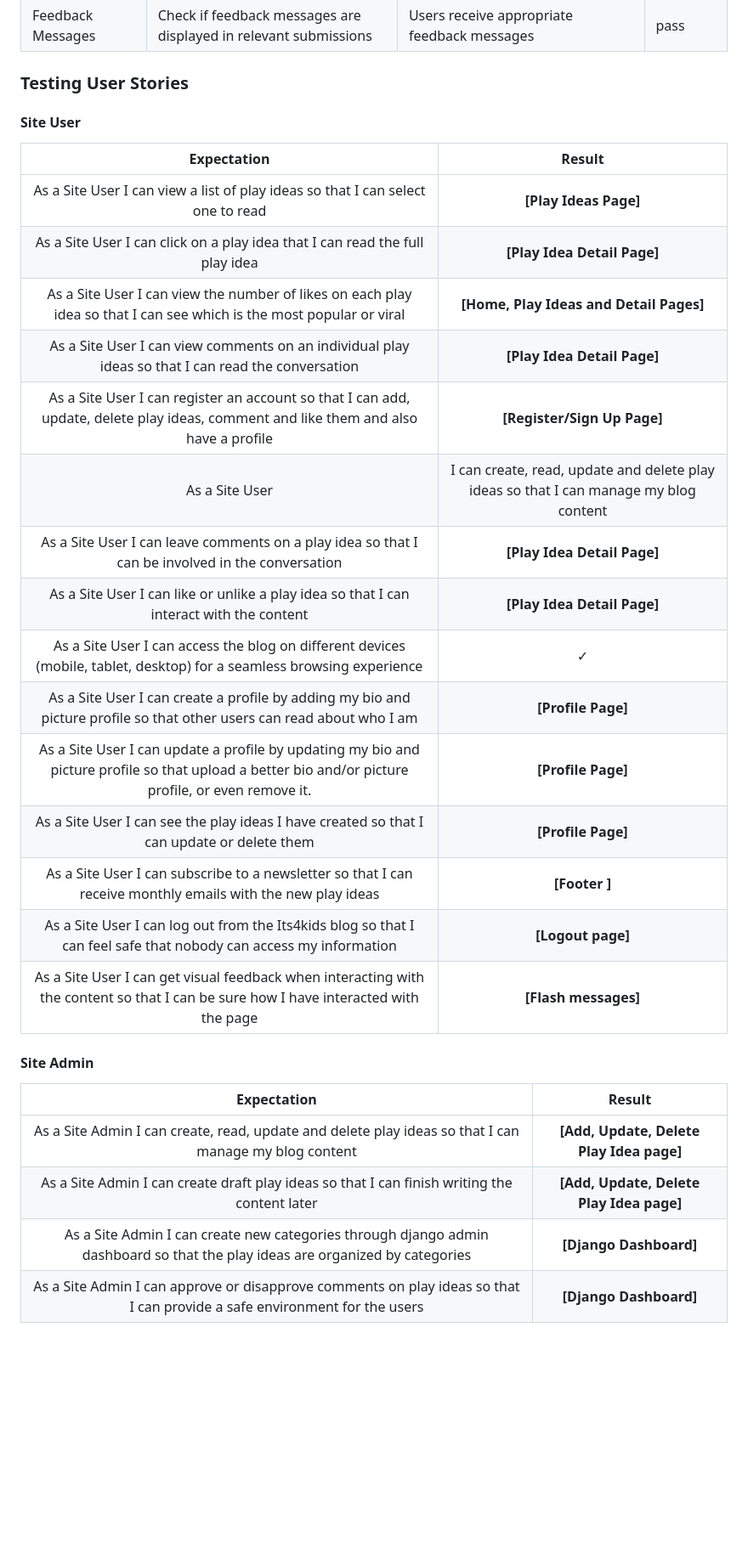
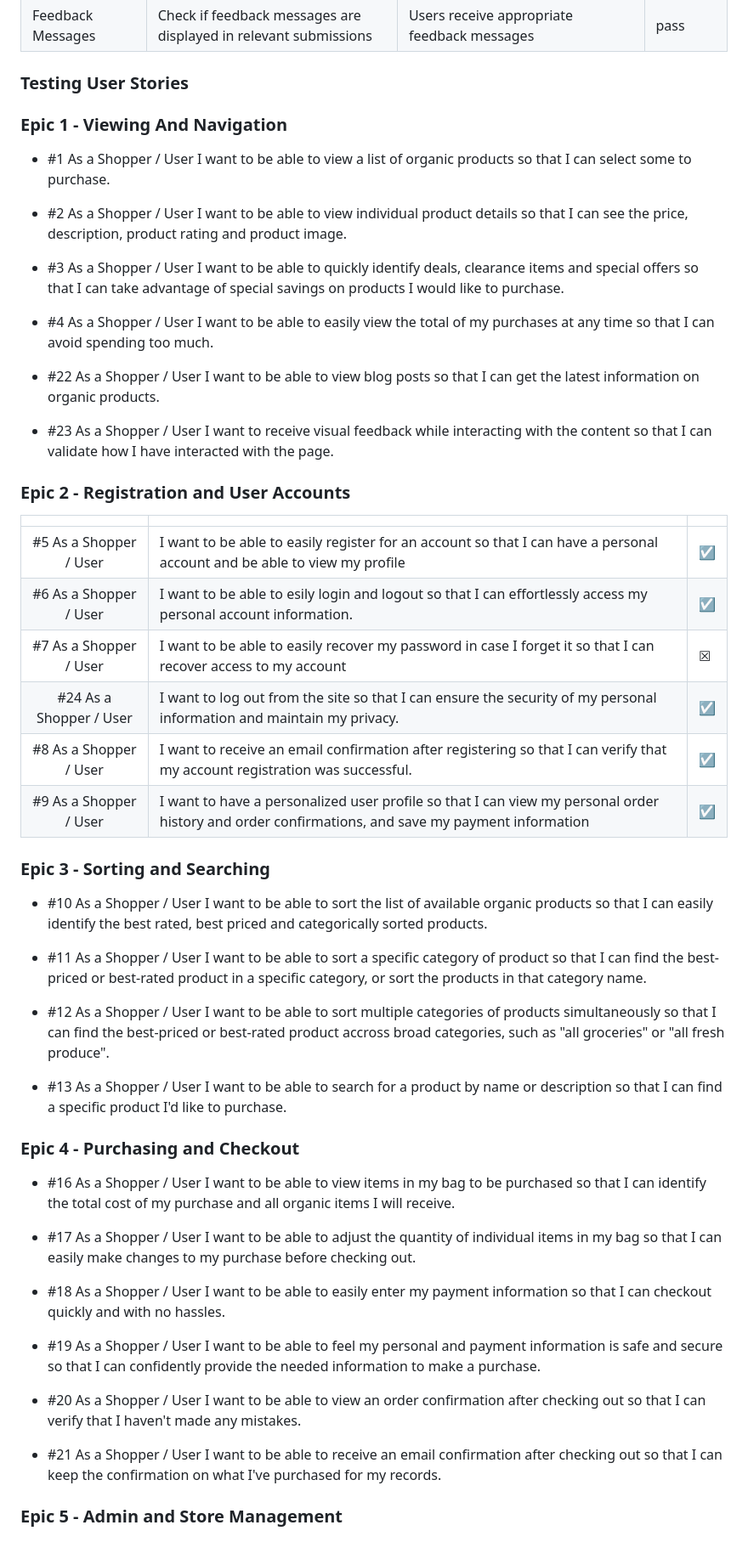
Before and after one commit to fmstacco/healthylife-organicshop, a Markdown page: README.md, the part around the change printed below. Shown: that part at 85% size. Rendered like a GitHub page; folded sections open; blank space fills up the shorter version.

Commit message:
Add content to testing user stories topic to README

```diff
--- a/README.md
+++ b/README.md
@@ -380,31 +380,61 @@ Below are some examples of features tested manually.
 
 ### Testing User Stories
 
-#### **Site User**
 
-| Expectation                         | Result                          |
-| :---------------------------------: | :------------------------------:|
-|  As a Site User I can view a list of play ideas so that I can select one to read | **[Play Ideas Page]**  |
-|  As a Site User I can click on a play idea that I can read the full play idea | **[Play Idea Detail Page]**|
-|  As a Site User I can view the number of likes on each play idea so that I can see which is the most popular or viral |**[Home, Play Ideas and Detail Pages]**|
-| As a Site User I can view comments on an individual play ideas so that I can read the conversation | **[Play Idea Detail Page]**|
-|   As a Site User I can register an account so that I can add, update, delete play ideas, comment and like them and also have a profile | **[Register/Sign Up Page]**|
-| As a Site User | I can create, read, update and delete play ideas so that I can manage my blog content | **[Add, Update, Delete Play Idea page]** |
-| As a Site User I can leave comments on a play idea so that I can be involved in the conversation |**[Play Idea Detail Page]** |
-| As a Site User I can like or unlike a play idea so that I can interact with the content | **[Play Idea Detail Page]** |
-| As a Site User I can access the blog on different devices (mobile, tablet, desktop) for a seamless browsing experience | &check; |
-| As a Site User I can create a profile by adding my bio and picture profile so that other users can read about who I am |**[Profile Page]** |
-| As a Site User I can update a profile by updating my bio and picture profile so that upload a better bio and/or picture profile, or even remove it. | **[Profile Page]** |
-| As a Site User I can see the play ideas I have created so that I can update or delete them | **[Profile Page]**  |
-| As a Site User I can subscribe to a newsletter so that I can receive monthly emails with the new play ideas |**[Footer ]**  |
-| As a Site User I can log out from the Its4kids blog so that I can feel safe that nobody can access my information | **[Logout page]** |
-| As a Site User I can get visual feedback when interacting with the content so that I can be sure how I have interacted with the page | **[Flash messages]** |
 
-#### **Site Admin**
+### Epic 1 - Viewing And Navigation
 
-| Expectation                         | Result                          |
-| :---------------------------------: | :------------------------------:|
-| As a Site Admin I can create, read, update and delete play ideas so that I can manage my blog content | **[Add, Update, Delete Play Idea page]**  |
-| As a Site Admin I can create draft play ideas so that I can finish writing the content later| **[Add, Update, Delete Play Idea page]**  |
-| As a Site Admin I can create new categories through django admin dashboard so that the play ideas are organized by categories | **[Django Dashboard]**  |
-| As a Site Admin I can approve or disapprove comments on play ideas so that I can provide a safe environment for the users | **[Django Dashboard]**|
+* #1 As a Shopper / User I want to be able to view a list of organic products so that I can select some to purchase.
+
+* #2 As a Shopper / User I want to be able to view individual product details so that I can see the price, description, product rating and product image.
+
+* #3 As a Shopper / User I want to be able to quickly identify deals, clearance items and special offers so that I can take advantage of special savings on products I would like to purchase.
+
+* #4 As a Shopper / User I want to be able to easily view the total of my purchases at any time so that I can avoid spending too much.
+
+* #22 As a Shopper / User I want to be able to view blog posts so that I can get the latest information on organic products.
+
+* #23 As a Shopper / User I want to receive visual feedback while interacting with the content so that I can validate how I have interacted with the page.
+
+
+### Epic 2 - Registration and User Accounts
+|  | | |
+|:-------:|:--------|:--------|
+| #5 As a Shopper / User | I want to be able to easily register for an account so that I can have a personal account and be able to view my profile| &#9745; |
+| #6 As a Shopper / User | I want to be able to esily login and logout so that I can effortlessly access my personal account information.| &#9745; |
+| #7 As a Shopper / User | I want to be able to  easily recover my password in case I forget it so that I can recover access to my account| &#9746; |
+| #24 As a Shopper / User | I want to log out from the site so that I can ensure the security of my personal information and maintain my privacy. | &#9745; |
+| #8 As a Shopper / User | I want to receive an email confirmation after registering so that I can verify that my account registration was successful. | &#9745; |
+| #9 As a Shopper / User | I want to have a personalized user profile so that I can view my personal order history and order confirmations, and save my payment information | &#9745; |
+
+
+### Epic 3 - Sorting and Searching
+
+* #10 As a Shopper / User I want to  be able to sort the list of available organic products so that I can easily identify the best rated, best priced and categorically sorted products.
+
+* #11 As a Shopper / User I want to  be able to sort a specific category of product so that I can find the best-priced or best-rated product in a specific category, or sort the products in that category name.
+
+* #12 As a Shopper / User I want to  be able to sort  multiple categories of products simultaneously so that I can find the best-priced or best-rated product accross broad categories, such as "all groceries" or "all fresh produce".
+
+* #13 As a Shopper / User I want to  be able to search for a product by name or description so that I can find a specific product I'd like to purchase.
+
+
+### Epic 4 - Purchasing and Checkout
+
+* #16 As a Shopper / User I want to  be able to view items in my bag to be purchased so that I can identify the total cost of my purchase and all organic items I will receive.
+
+* #17 As a Shopper / User I want to  be able to adjust the quantity of individual items in my bag so that I can easily make changes to my purchase before checking out.
+
+* #18 As a Shopper / User I want to  be able to easily enter my payment information so that I can checkout quickly and with no hassles.
+
+* #19 As a Shopper / User I want to  be able to feel my personal and payment information is safe and secure so that I can confidently provide the needed information to make a purchase.
+
+* #20 As a Shopper / User I want to  be able to view an order confirmation after checking out so that I can verify that I haven't made any mistakes.
+
+* #21 As a Shopper / User I want to  be able to receive an email confirmation after checking out so that I can keep the confirmation on what I've purchased for my records.
+
+
+### Epic 5 - Admin and Store Management
+
+
+
```
Also changed, not shown: other parts of README.md (+17 -0 lines).
